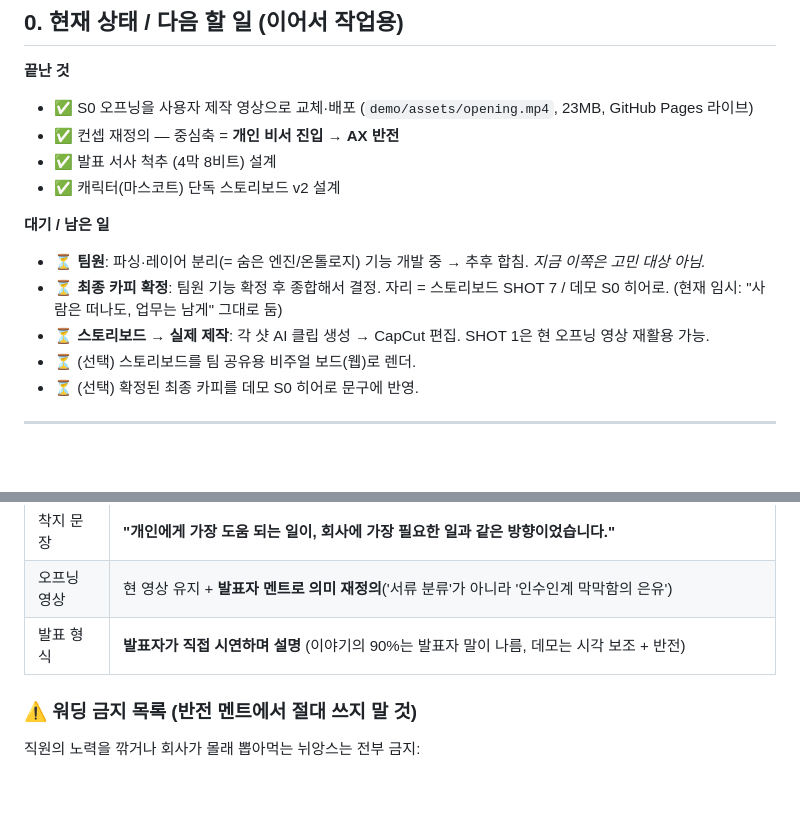
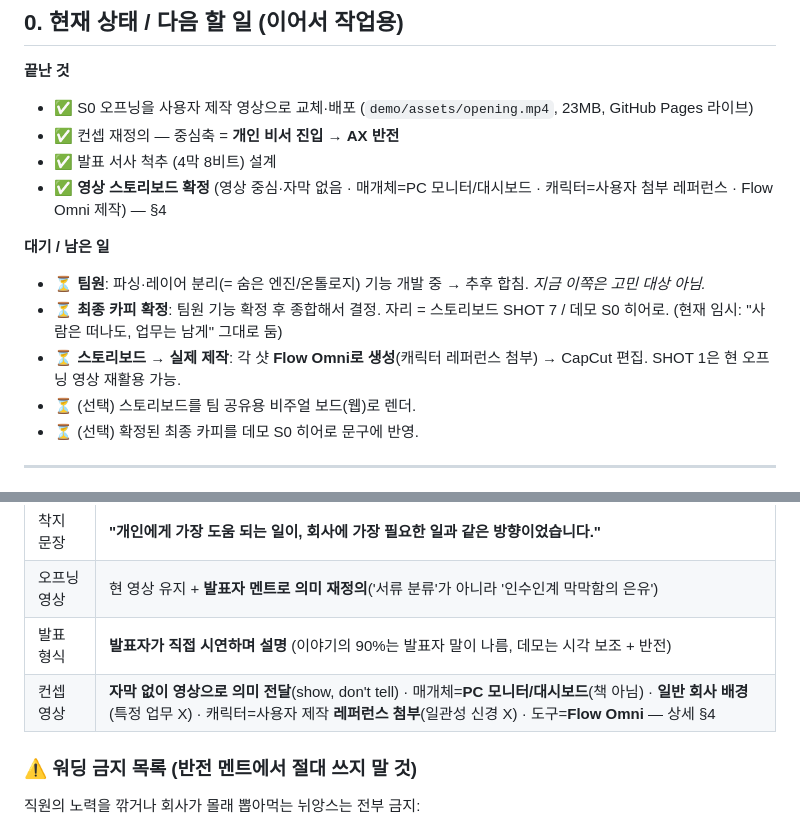
Before and after one commit to sangwonMoon-kor/kdhc-ai-contest, a Markdown page: docs/concept-and-story.md, 2 parts joined by grey strips. GitHub-like rendering; blank space fills up the shorter version.

```diff
--- a/docs/concept-and-story.md
+++ b/docs/concept-and-story.md
@@ -12,12 +12,12 @@
 - ✅ S0 오프닝을 사용자 제작 영상으로 교체·배포 (`demo/assets/opening.mp4`, 23MB, GitHub Pages 라이브)
 - ✅ 컨셉 재정의 — 중심축 = **개인 비서 진입 → AX 반전**
 - ✅ 발표 서사 척추 (4막 8비트) 설계
-- ✅ 캐릭터(마스코트) 단독 스토리보드 v2 설계
+- ✅ **영상 스토리보드 확정** (영상 중심·자막 없음 · 매개체=PC 모니터/대시보드 · 캐릭터=사용자 첨부 레퍼런스 · Flow Omni 제작) — §4
 
 **대기 / 남은 일**
 - ⏳ **팀원**: 파싱·레이어 분리(= 숨은 엔진/온톨로지) 기능 개발 중 → 추후 합침. *지금 이쪽은 고민 대상 아님.*
 - ⏳ **최종 카피 확정**: 팀원 기능 확정 후 종합해서 결정. 자리 = 스토리보드 SHOT 7 / 데모 S0 히어로. (현재 임시: "사람은 떠나도, 업무는 남게" 그대로 둠)
-- ⏳ **스토리보드 → 실제 제작**: 각 샷 AI 클립 생성 → CapCut 편집. SHOT 1은 현 오프닝 영상 재활용 가능.
+- ⏳ **스토리보드 → 실제 제작**: 각 샷 **Flow Omni로 생성**(캐릭터 레퍼런스 첨부) → CapCut 편집. SHOT 1은 현 오프닝 영상 재활용 가능.
 - ⏳ (선택) 스토리보드를 팀 공유용 비주얼 보드(웹)로 렌더.
 - ⏳ (선택) 확정된 최종 카피를 데모 S0 히어로 문구에 반영.
 
@@ -61,6 +61,7 @@
 | 착지 문장 | **"개인에게 가장 도움 되는 일이, 회사에 가장 필요한 일과 같은 방향이었습니다."** |
 | 오프닝 영상 | 현 영상 유지 + **발표자 멘트로 의미 재정의**('서류 분류'가 아니라 '인수인계 막막함의 은유') |
 | 발표 형식 | **발표자가 직접 시연하며 설명** (이야기의 90%는 발표자 말이 나름, 데모는 시각 보조 + 반전) |
+| 컨셉 영상 | **자막 없이 영상으로 의미 전달**(show, don't tell) · 매개체=**PC 모니터/대시보드**(책 아님) · **일반 회사 배경**(특정 업무 X) · 캐릭터=사용자 제작 **레퍼런스 첨부**(일관성 신경 X) · 도구=**Flow Omni** — 상세 §4 |
 
 ### ⚠️ 워딩 금지 목록 (반전 멘트에서 절대 쓰지 말 것)
 직원의 노력을 깎거나 회사가 몰래 뽑아먹는 뉘앙스는 전부 금지:
```
Also changed, not shown: other parts of docs/concept-and-story.md (+24 -24 lines).
